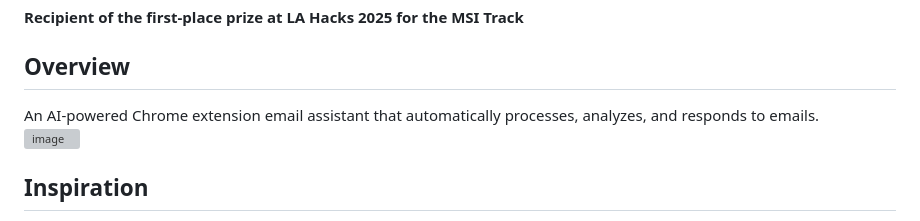
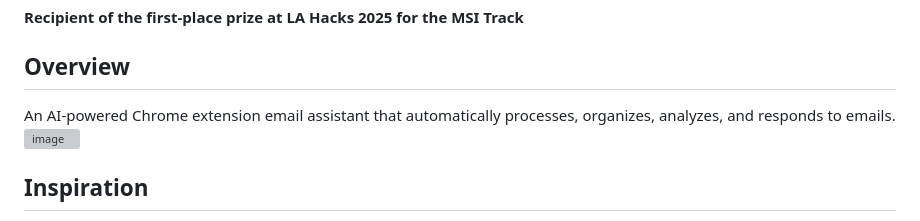
Before and after one commit to aroy23/GMax, a Markdown page: README.md, the part around the change. GitHub-like rendering; grey boxes are pictures that could not be loaded.

```diff
--- a/README.md
+++ b/README.md
@@ -2,7 +2,7 @@
 **Recipient of the first-place prize at LA Hacks 2025 for the MSI Track**
 
 ## Overview
-An AI-powered Chrome extension email assistant that automatically processes, analyzes, and responds to emails.<br>
+An AI-powered Chrome extension email assistant that automatically processes, organizes, analyzes, and responds to emails.<br>
 ![image](https://github.com/user-attachments/assets/3d79f5ad-cdf5-4cc5-94c7-ea0d9be1ae4c)
 
 ## Inspiration
```
